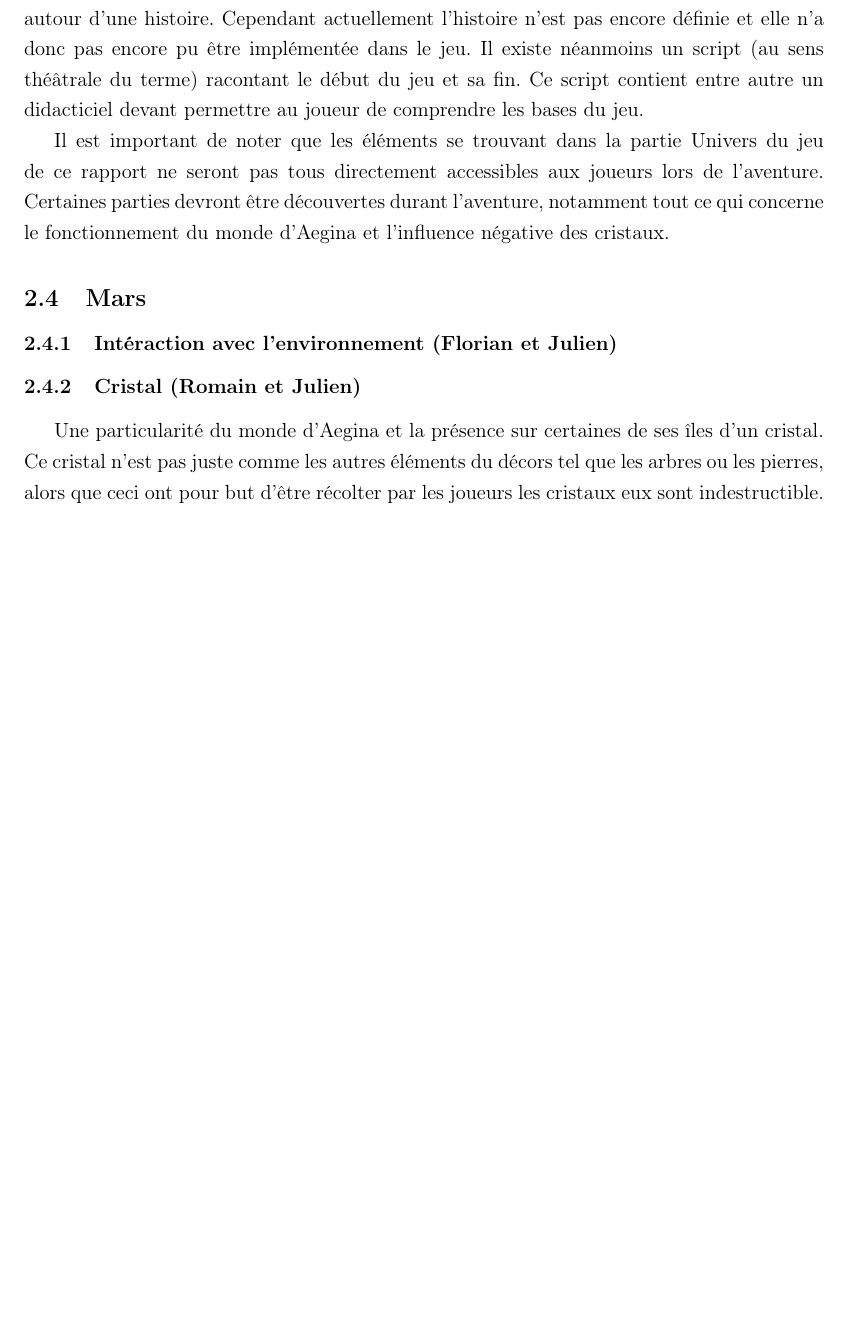
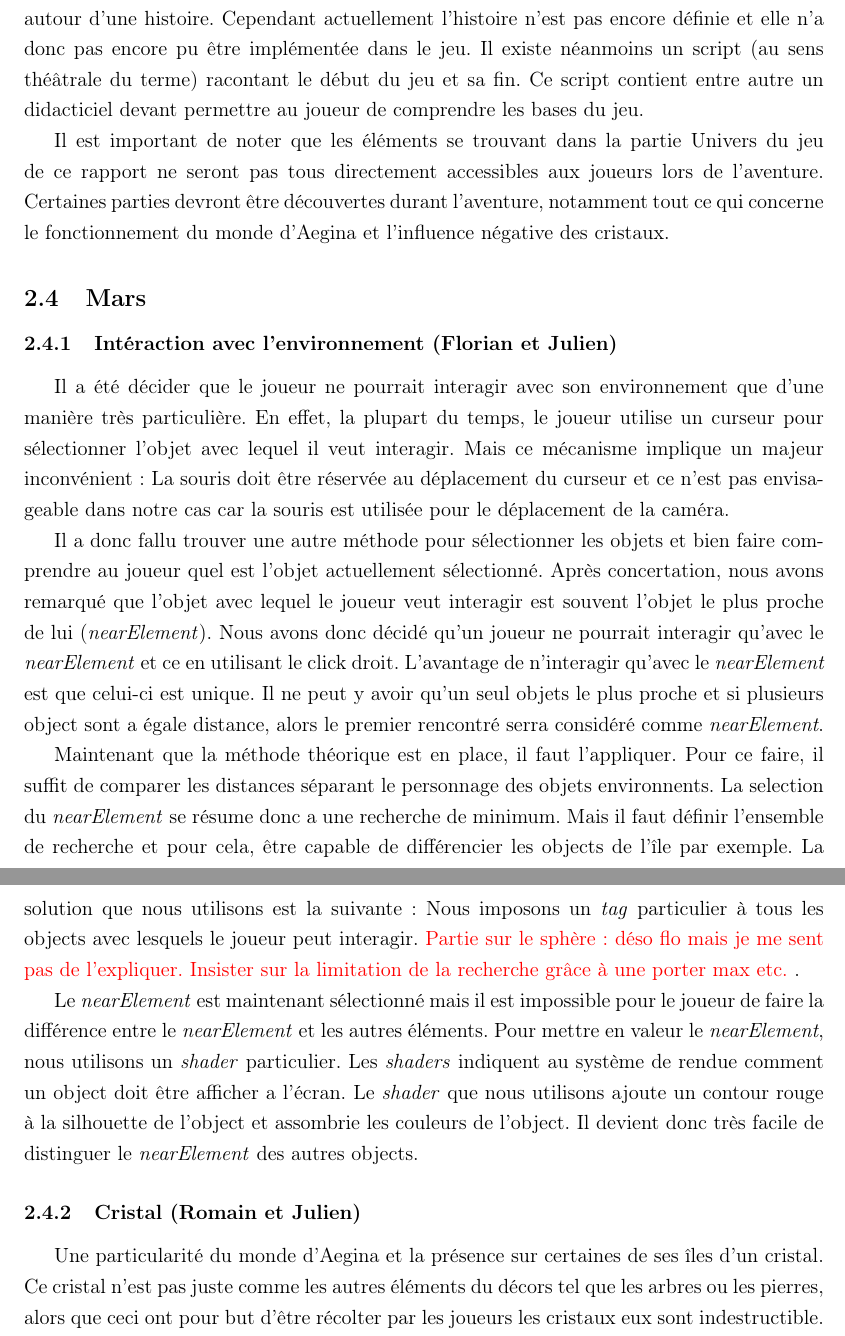
Before and after one commit to JMounier/Aegina-Latex, a LaTeX document (1er Soutenance.tex): part of page 18 of 28 before the commit and two parts of pages 18 and 19 of 29 after it, the two joined at a grey line, cut so that both start at the same text, the shorter picture padded with empty space. Compiled offline with pdfLaTeX; the source files are stored in an older character set and shown here as Unicode.

Commit message:
interaction presque done need help @flomonster

```diff
--- a/1er Soutenance.tex
+++ b/1er Soutenance.tex
@@ -294,6 +294,15 @@ En plus du fait que le contexte de notre monde soit fourni, le jeu lui même va
 \subsection{Mars}
 
 \subsubsection{Intéraction avec l'environnement (Florian et Julien)}
+
+Il a été décider que le joueur ne pourrait interagir avec son environnement que d'une manière très particulière. En effet, la plupart du temps, le joueur utilise un curseur pour sélectionner l'objet avec lequel il veut interagir. Mais ce mécanisme implique un majeur inconvénient : La souris doit être réservée au déplacement du curseur et ce n'est pas envisageable dans notre cas car la souris est utilisée pour le déplacement de la caméra.
+
+Il a donc fallu trouver une autre méthode pour sélectionner les objets et bien faire comprendre au joueur quel est l'objet actuellement sélectionné. Après concertation, nous avons remarqué que l'objet avec lequel le joueur veut interagir est souvent l'objet le plus proche de lui (\textit{nearElement}). Nous avons donc décidé qu'un joueur ne pourrait interagir qu'avec le \textit{nearElement} et ce en utilisant le click droit. L'avantage de n'interagir qu'avec le \textit{nearElement}  est que celui-ci est unique. Il ne peut y avoir qu'un seul objets le plus proche et si plusieurs object sont a égale distance, alors le premier rencontré serra considéré comme \textit{nearElement}.
+
+Maintenant que la méthode théorique est en place, il faut l'appliquer. Pour ce faire, il suffit de comparer les distances séparant le personnage des objets environnents. La selection du \textit{nearElement} se résume donc a une recherche de minimum. Mais il faut définir l'ensemble de recherche et pour cela, être capable de différencier les objects de l'île par exemple. La solution que nous utilisons est la suivante : Nous imposons un \textit{tag} particulier à tous les objects avec lesquels le joueur peut interagir. \textcolor{red}{ Partie sur le sphère : déso flo mais je me sent pas de l'expliquer. Insister sur la limitation de la recherche grâce à une porter max etc. }.
+
+Le \textit{nearElement} est maintenant sélectionné mais il est impossible pour le joueur de faire la différence entre le \textit{nearElement} et les autres éléments. Pour mettre en valeur le \textit{nearElement}, nous utilisons un \textit{shader} particulier. Les \textit{shaders} indiquent au système de rendue comment un object doit être afficher a l'écran. Le \textit{shader} que nous utilisons ajoute un contour rouge à la silhouette de l'object et assombrie les couleurs de l'object. Il devient donc très facile de distinguer le \textit{nearElement} des autres objects.
+
 
 \subsubsection{Cristal (Romain et Julien)}
 
```
Also changed, not shown: 1er Soutenance.pdf, 1er Soutenance.tex (2 more changed lines).
